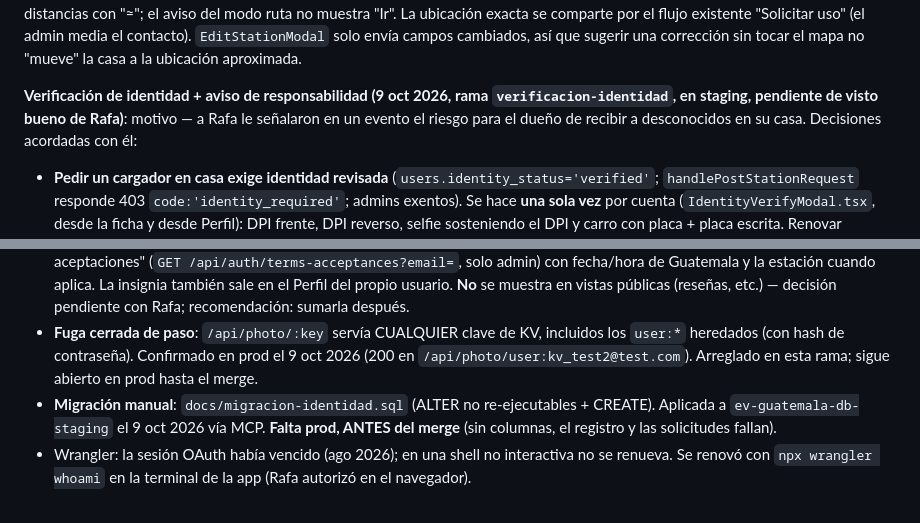
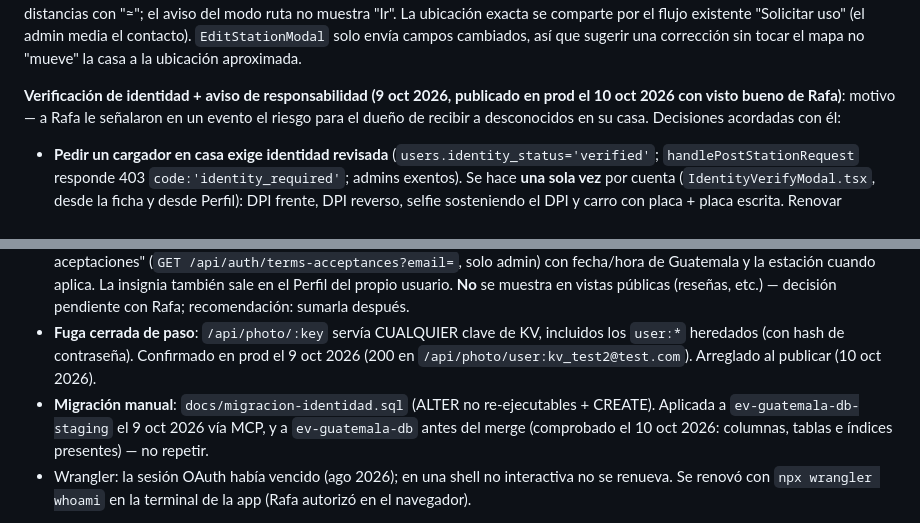
Before and after one commit to rafamejiaai360-cyber/ev-guatemala-map, a Markdown page: CLAUDE.md, 2 parts joined by grey strips. Rendered like a GitHub page.

Commit message:
Actualizar notas: verificación de identidad publicada
Co-Authored-By: Claude Opus 5.5 <noreply@anthropic.com>

```diff
--- a/CLAUDE.md
+++ b/CLAUDE.md
@@ -553,8 +553,8 @@ por el flujo existente "Solicitar uso" (el admin media el contacto).
 `EditStationModal` solo envía campos cambiados, así que sugerir una corrección
 sin tocar el mapa no "mueve" la casa a la ubicación aproximada.
 
-**Verificación de identidad + aviso de responsabilidad (9 oct 2026, rama
-`verificacion-identidad`, en staging, pendiente de visto bueno de Rafa)**:
+**Verificación de identidad + aviso de responsabilidad (9 oct 2026,
+publicado en prod el 10 oct 2026 con visto bueno de Rafa)**:
 motivo — a Rafa le señalaron en un evento el riesgo para el dueño de recibir
 a desconocidos en su casa. Decisiones acordadas con él:
 - **Pedir un cargador en casa exige identidad revisada**
@@ -597,11 +597,11 @@ a desconocidos en su casa. Decisiones acordadas con él:
 - **Fuga cerrada de paso**: `/api/photo/:key` servía CUALQUIER clave de KV,
   incluidos los `user:*` heredados (con hash de contraseña). Confirmado en
   prod el 9 oct 2026 (200 en `/api/photo/user:kv_test2@test.com`). Arreglado
-  en esta rama; sigue abierto en prod hasta el merge.
+  al publicar (10 oct 2026).
 - **Migración manual**: `docs/migracion-identidad.sql` (ALTER no
   re-ejecutables + CREATE). Aplicada a `ev-guatemala-db-staging` el 9 oct
-  2026 vía MCP. **Falta prod, ANTES del merge** (sin columnas, el registro y
-  las solicitudes fallan).
+  2026 vía MCP, y a `ev-guatemala-db` antes del merge (comprobado el 10 oct
+  2026: columnas, tablas e índices presentes) — no repetir.
 - Wrangler: la sesión OAuth había vencido (ago 2026); en una shell no
   interactiva no se renueva. Se renovó con `npx wrangler whoami` en la
   terminal de la app (Rafa autorizó en el navegador).
```
